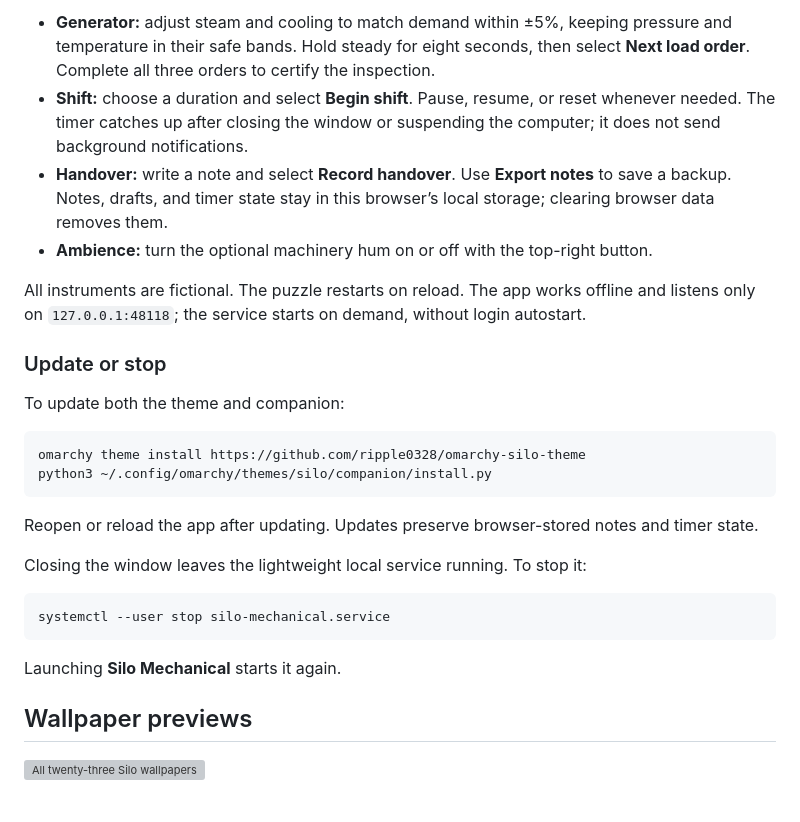
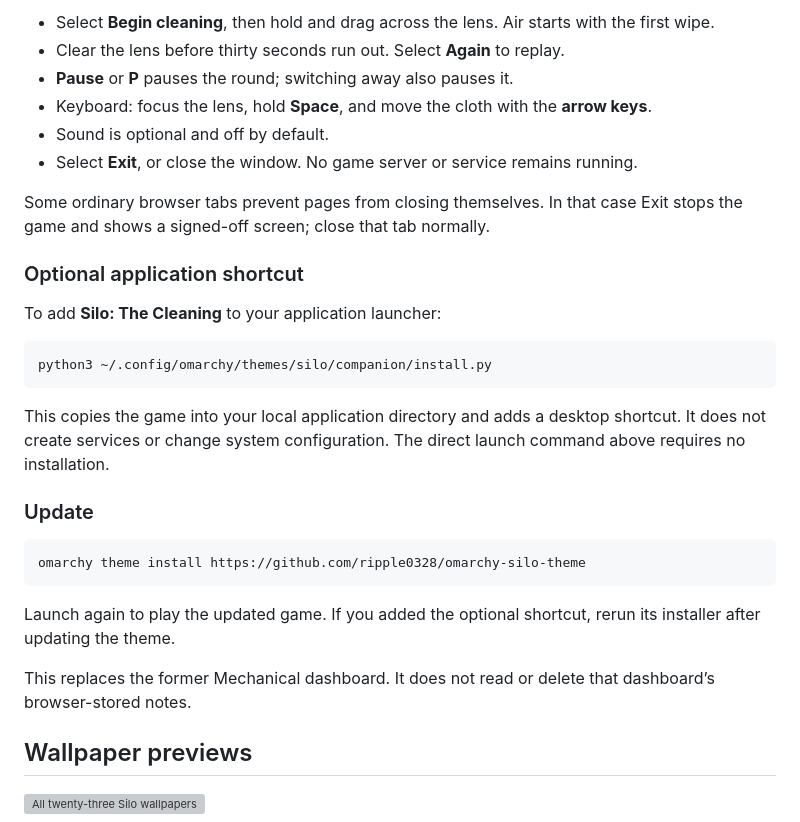
Before and after one commit to ripple0328/omarchy-silo-theme, a Markdown page: README.md, the part around one of its changes. Rendered like a GitHub page; grey boxes are pictures that could not be loaded.

````diff
--- a/README.md
+++ b/README.md
@@ -65,29 +41,32 @@ Both methods start the local service and open the console in an app window. Once
 
-- **Generator:** adjust steam and cooling to match demand within ±5%, keeping pressure and temperature in their safe bands. Hold steady for eight seconds, then select **Next load order**. Complete all three orders to certify the inspection.
-- **Shift:** choose a duration and select **Begin shift**. Pause, resume, or reset whenever needed. The timer catches up after closing the window or suspending the computer; it does not send background notifications.
-- **Handover:** write a note and select **Record handover**. Use **Export notes** to save a backup. Notes, drafts, and timer state stay in this browser’s local storage; clearing browser data removes them.
-- **Ambience:** turn the optional machinery hum on or off with the top-right button.
+- Select **Begin cleaning**, then hold and drag across the lens. Air starts with the first wipe.
+- Clear the lens before thirty seconds run out. Select **Again** to replay.
+- **Pause** or **P** pauses the round; switching away also pauses it.
+- Keyboard: focus the lens, hold **Space**, and move the cloth with the **arrow keys**.
+- Sound is optional and off by default.
+- Select **Exit**, or close the window. No game server or service remains running.
 
-All instruments are fictional. The puzzle restarts on reload. The app works offline and listens only on `127.0.0.1:48118`; the service starts on demand, without login autostart.
+Some ordinary browser tabs prevent pages from closing themselves. In that case Exit stops the game and shows a signed-off screen; close that tab normally.
 
-### Update or stop
+### Optional application shortcut
 
-To update both the theme and companion:
+To add **Silo: The Cleaning** to your application launcher:
+
+```bash
+python3 ~/.config/omarchy/themes/silo/companion/install.py
+```
+
+This copies the game into your local application directory and adds a desktop shortcut. It does not create services or change system configuration. The direct launch command above requires no installation.
+
+### Update
 
 ```bash
 omarchy theme install https://github.com/ripple0328/omarchy-silo-theme
-python3 ~/.config/omarchy/themes/silo/companion/install.py
 ```
 
-Reopen or reload the app after updating. Updates preserve browser-stored notes and timer state.
+Launch again to play the updated game. If you added the optional shortcut, rerun its installer after updating the theme.
 
-Closing the window leaves the lightweight local service running. To stop it:
-
-```bash
-systemctl --user stop silo-mechanical.service
-```
-
-Launching **Silo Mechanical** starts it again.
+This replaces the former Mechanical dashboard. It does not read or delete that dashboard’s browser-stored notes.
 
 ## Wallpaper previews
 
````
Also changed, not shown: other parts of README.md (+9 -33 lines), companion/outside.jpg (added), preview/handover.jpg (deleted), preview/mechanical.jpg (deleted), 13 other files.
